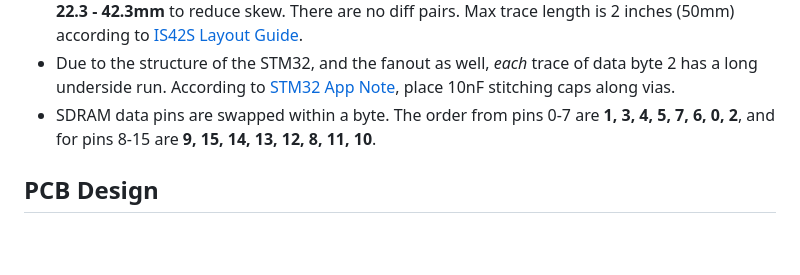
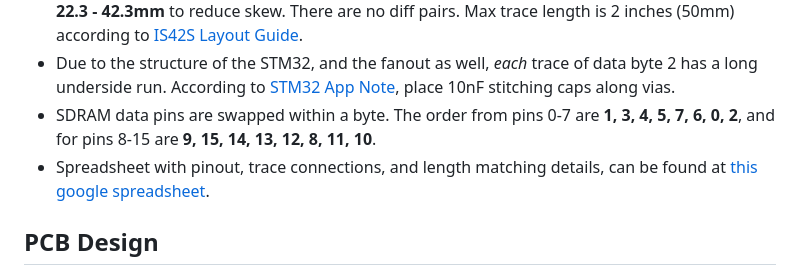
Before and after one commit to SolarVisionMower/SolarVision, a Markdown page: docs/STM32N6_Board/README.md, the part around the change. Drawn GitHub-style; blank space fills up the shorter version.

Commit message:
Added spreadsheet link to Design Notes

```diff
--- a/docs/STM32N6_Board/README.md
+++ b/docs/STM32N6_Board/README.md
@@ -106,6 +106,7 @@ The STM32's **connection with the main board** will be through a set of two 18 p
 - Clock trace is 32.3mm long (may change), so all data/address/control traces **must be between 22.3 - 42.3mm** to reduce skew. There are no diff pairs. Max trace length is 2 inches (50mm) according to [IS42S Layout Guide](./IS42S16800F-7BL/LayoutGuide.pdf).
 - Due to the structure of the STM32, and the fanout as well, *each* trace of data byte 2 has a long underside run. According to [STM32 App Note](./STM32N657I0H3Q/hardware_dev.pdf), place 10nF stitching caps along vias.
 - SDRAM data pins are swapped within a byte. The order from pins 0-7 are **1, 3, 4, 5, 7, 6, 0, 2**, and for pins 8-15 are **9, 15, 14, 13, 12, 8, 11, 10**.
+- Spreadsheet with pinout, trace connections, and length matching details, can be found at [this google spreadsheet](https://docs.google.com/spreadsheets/d/1W3wl7rZQ2mxVOFGO9Ns9zJrD_qd8Au_sG3PKxmy8APU/edit?usp=sharing).
 
 ## PCB Design
 
```
